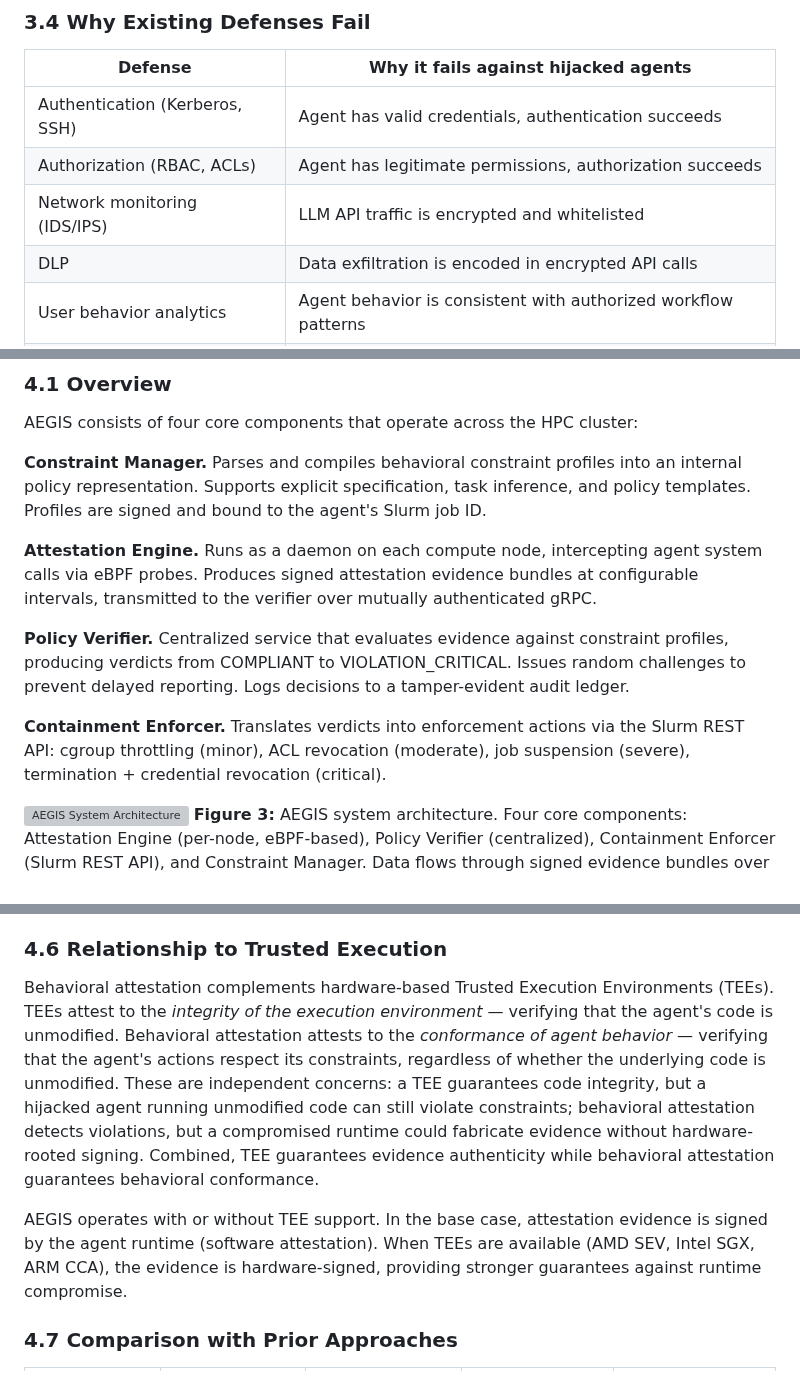
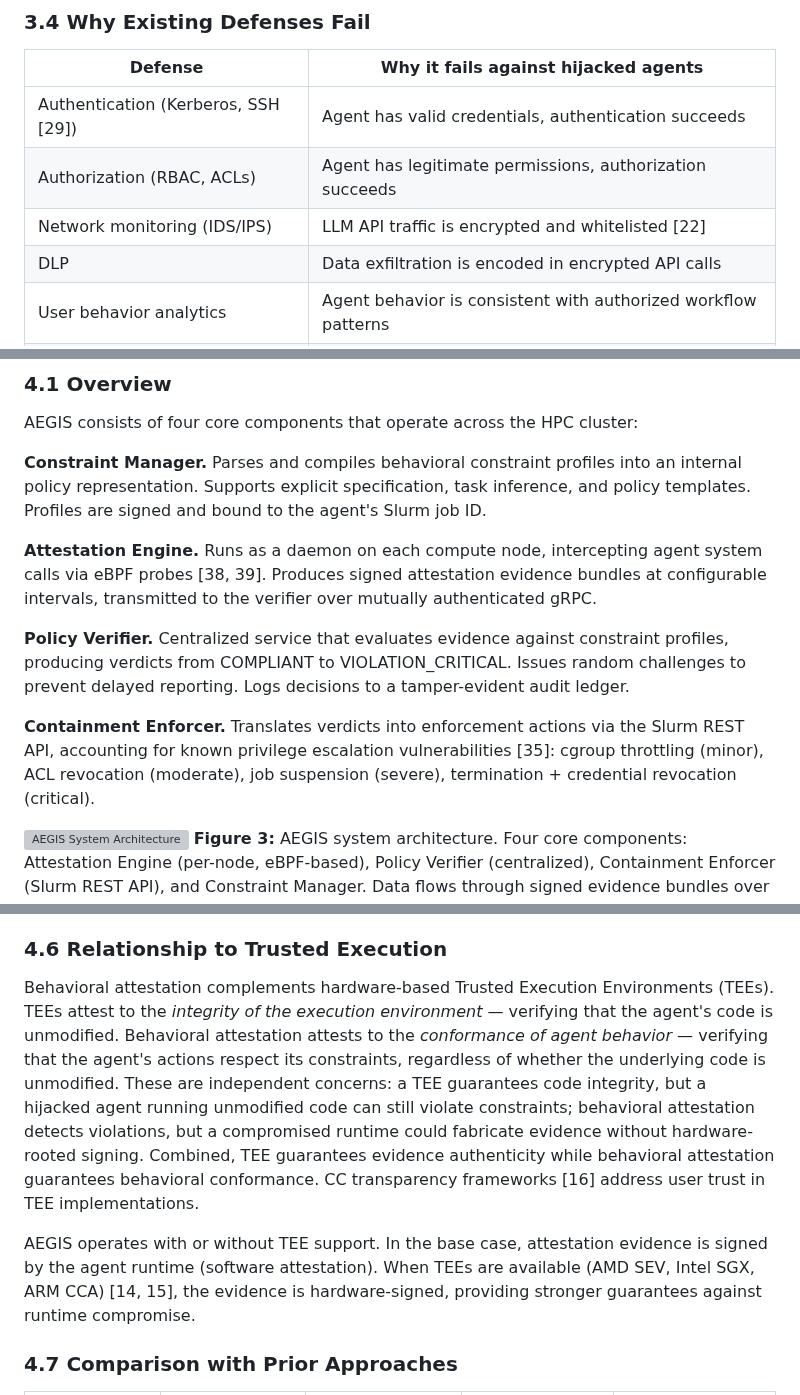
Before and after one commit to nullbotnone/AEGIS, a Markdown page: PROPOSAL.md, 3 parts joined by grey strips. Rendered like a GitHub page; grey boxes are pictures that could not be loaded.

```diff
--- a/PROPOSAL.md
+++ b/PROPOSAL.md
@@ -125,9 +125,9 @@ We explicitly **do not** assume the adversary can compromise the scheduler or re
 
 | Defense | Why it fails against hijacked agents |
 |---|---|
-| Authentication (Kerberos, SSH) | Agent has valid credentials, authentication succeeds |
+| Authentication (Kerberos, SSH [29]) | Agent has valid credentials, authentication succeeds |
 | Authorization (RBAC, ACLs) | Agent has legitimate permissions, authorization succeeds |
-| Network monitoring (IDS/IPS) | LLM API traffic is encrypted and whitelisted |
+| Network monitoring (IDS/IPS) | LLM API traffic is encrypted and whitelisted [22] |
 | DLP | Data exfiltration is encoded in encrypted API calls |
 | User behavior analytics | Agent behavior is consistent with authorized workflow patterns |
 | Sandbox isolation | Agent needs filesystem and network access to function |
@@ -159,11 +159,11 @@ AEGIS consists of four core components that operate across the HPC cluster:
 
 **Constraint Manager.** Parses and compiles behavioral constraint profiles into an internal policy representation. Supports explicit specification, task inference, and policy templates. Profiles are signed and bound to the agent's Slurm job ID.
 
-**Attestation Engine.** Runs as a daemon on each compute node, intercepting agent system calls via eBPF probes. Produces signed attestation evidence bundles at configurable intervals, transmitted to the verifier over mutually authenticated gRPC.
+**Attestation Engine.** Runs as a daemon on each compute node, intercepting agent system calls via eBPF probes [38, 39]. Produces signed attestation evidence bundles at configurable intervals, transmitted to the verifier over mutually authenticated gRPC.
 
 **Policy Verifier.** Centralized service that evaluates evidence against constraint profiles, producing verdicts from COMPLIANT to VIOLATION_CRITICAL. Issues random challenges to prevent delayed reporting. Logs decisions to a tamper-evident audit ledger.
 
-**Containment Enforcer.** Translates verdicts into enforcement actions via the Slurm REST API: cgroup throttling (minor), ACL revocation (moderate), job suspension (severe), termination + credential revocation (critical).
+**Containment Enforcer.** Translates verdicts into enforcement actions via the Slurm REST API, accounting for known privilege escalation vulnerabilities [35]: cgroup throttling (minor), ACL revocation (moderate), job suspension (severe), termination + credential revocation (critical).
 
 
 ![AEGIS System Architecture](figures/aegis_architecture.png)
@@ -225,9 +225,9 @@ Containment is **immediate and automatic** — it does not depend on human revie
 
 ### 4.6 Relationship to Trusted Execution
 
-Behavioral attestation complements hardware-based Trusted Execution Environments (TEEs). TEEs attest to the *integrity of the execution environment* — verifying that the agent's code is unmodified. Behavioral attestation attests to the *conformance of agent behavior* — verifying that the agent's actions respect its constraints, regardless of whether the underlying code is unmodified. These are independent concerns: a TEE guarantees code integrity, but a hijacked agent running unmodified code can still violate constraints; behavioral attestation detects violations, but a compromised runtime could fabricate evidence without hardware-rooted signing. Combined, TEE guarantees evidence authenticity while behavioral attestation guarantees behavioral conformance.
+Behavioral attestation complements hardware-based Trusted Execution Environments (TEEs). TEEs attest to the *integrity of the execution environment* — verifying that the agent's code is unmodified. Behavioral attestation attests to the *conformance of agent behavior* — verifying that the agent's actions respect its constraints, regardless of whether the underlying code is unmodified. These are independent concerns: a TEE guarantees code integrity, but a hijacked agent running unmodified code can still violate constraints; behavioral attestation detects violations, but a compromised runtime could fabricate evidence without hardware-rooted signing. Combined, TEE guarantees evidence authenticity while behavioral attestation guarantees behavioral conformance. CC transparency frameworks [16] address user trust in TEE implementations.
 
-AEGIS operates with or without TEE support. In the base case, attestation evidence is signed by the agent runtime (software attestation). When TEEs are available (AMD SEV, Intel SGX, ARM CCA), the evidence is hardware-signed, providing stronger guarantees against runtime compromise.
+AEGIS operates with or without TEE support. In the base case, attestation evidence is signed by the agent runtime (software attestation). When TEEs are available (AMD SEV, Intel SGX, ARM CCA) [14, 15], the evidence is hardware-signed, providing stronger guarantees against runtime compromise.
 
 ### 4.7 Comparison with Prior Approaches
 
```
Also changed, not shown: other parts of PROPOSAL.md (+17 -17 lines), docs/references.md (+16 -0 lines).
